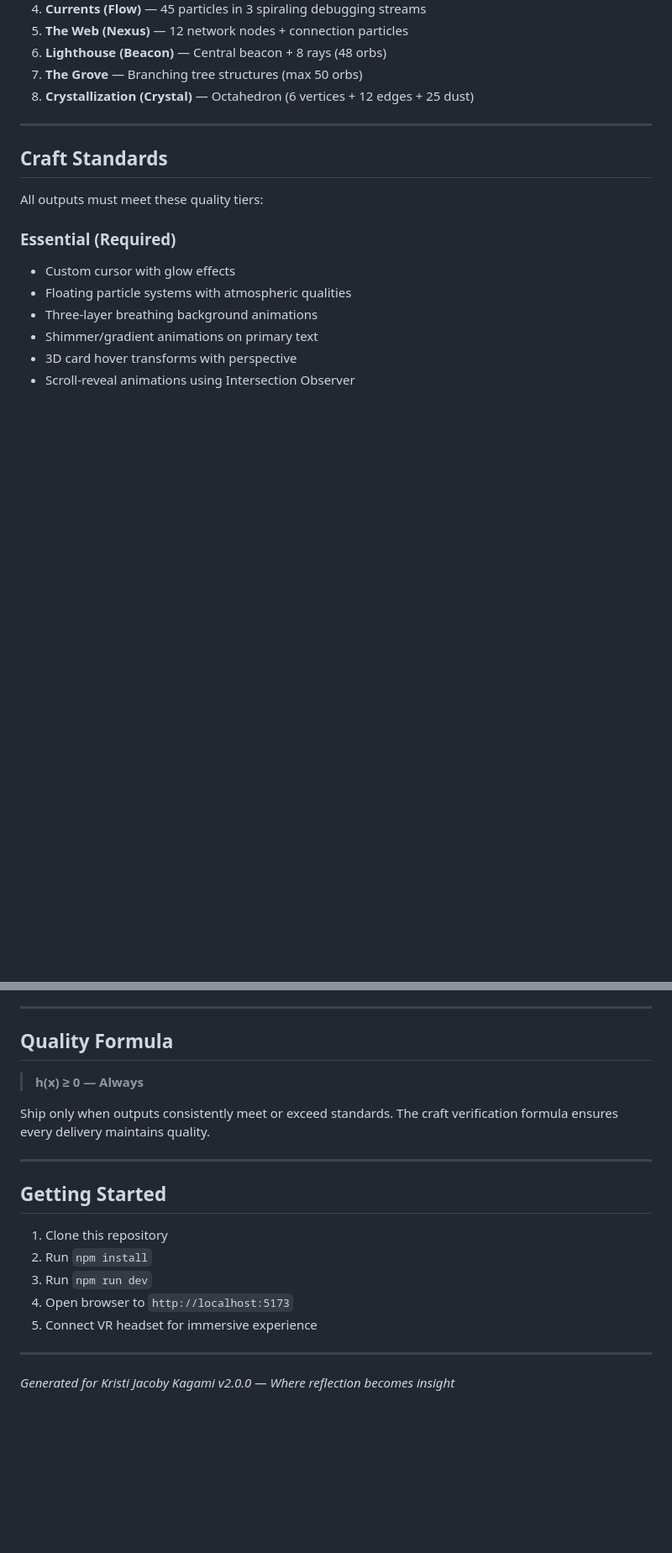
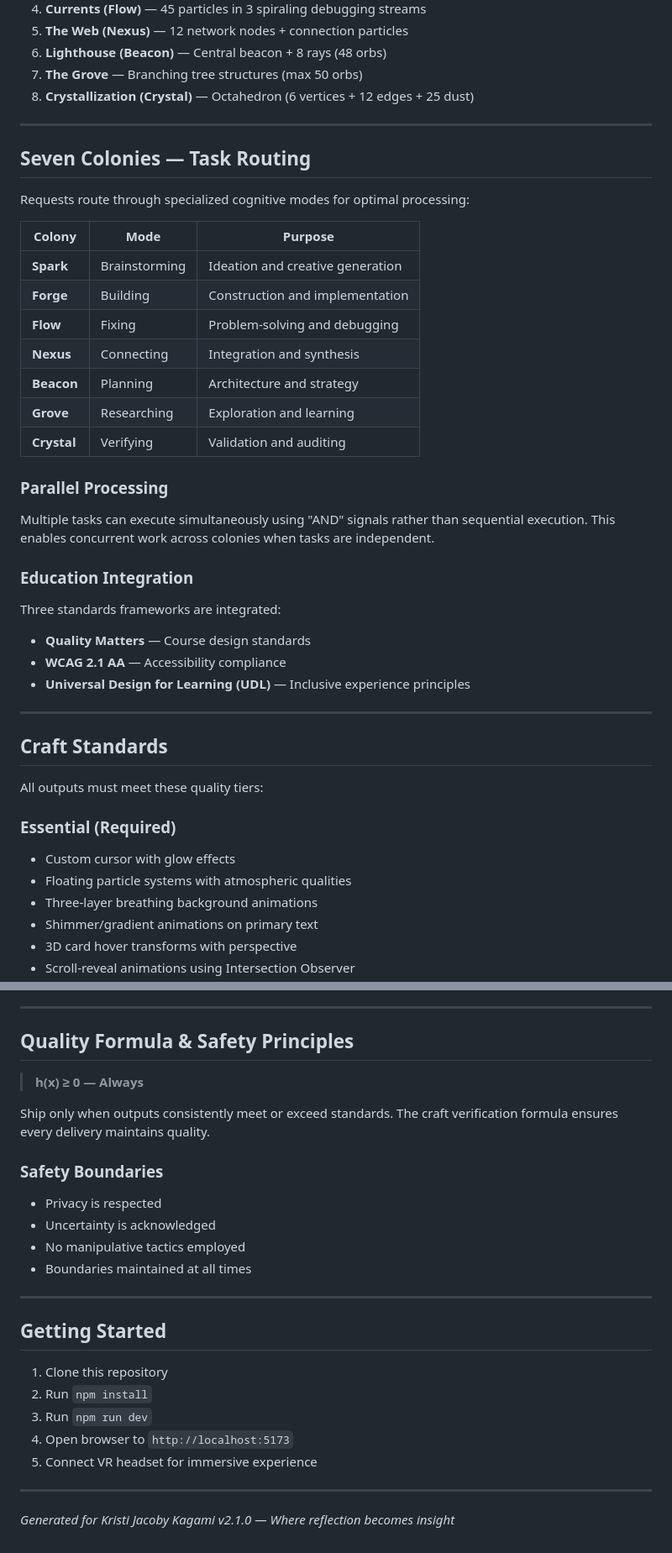
Before and after one commit to kazcoby/kagami, a Markdown page: CLAUDE.md, 2 parts joined by grey strips. Shown at 84% size. Rendered like a GitHub page; blank space fills up the shorter version.

```diff
--- a/CLAUDE.md
+++ b/CLAUDE.md
@@ -68,6 +69,33 @@ Each chapter represents a stage in the creative journey:
 
 ---
 
+## Seven Colonies — Task Routing
+
+Requests route through specialized cognitive modes for optimal processing:
+
+| Colony | Mode | Purpose |
+|--------|------|---------|
+| **Spark** | Brainstorming | Ideation and creative generation |
+| **Forge** | Building | Construction and implementation |
+| **Flow** | Fixing | Problem-solving and debugging |
+| **Nexus** | Connecting | Integration and synthesis |
+| **Beacon** | Planning | Architecture and strategy |
+| **Grove** | Researching | Exploration and learning |
+| **Crystal** | Verifying | Validation and auditing |
+
+### Parallel Processing
+
+Multiple tasks can execute simultaneously using "AND" signals rather than sequential execution. This enables concurrent work across colonies when tasks are independent.
+
+### Education Integration
+
+Three standards frameworks are integrated:
+- **Quality Matters** — Course design standards
+- **WCAG 2.1 AA** — Accessibility compliance
+- **Universal Design for Learning (UDL)** — Inclusive experience principles
+
+---
+
 ## Craft Standards
 
 All outputs must meet these quality tiers:
@@ -204,11 +275,17 @@ Animation durations follow Fibonacci sequence:
 
 ---
 
-## Quality Formula
+## Quality Formula & Safety Principles
 
 > **h(x) ≥ 0 — Always**
 
 Ship only when outputs consistently meet or exceed standards. The craft verification formula ensures every delivery maintains quality.
+
+### Safety Boundaries
+- Privacy is respected
+- Uncertainty is acknowledged
+- No manipulative tactics employed
+- Boundaries maintained at all times
 
 ---
 
@@ -223,4 +300,4 @@ Ship only when outputs consistently meet or exceed standards. The craft verifica
 ---
 
 *Generated for Kristi Jacoby*
-*Kagami v2.0.0 — Where reflection becomes insight*
+*Kagami v2.1.0 — Where reflection becomes insight*
```
Also changed, not shown: other parts of CLAUDE.md (+45 -1 lines).
